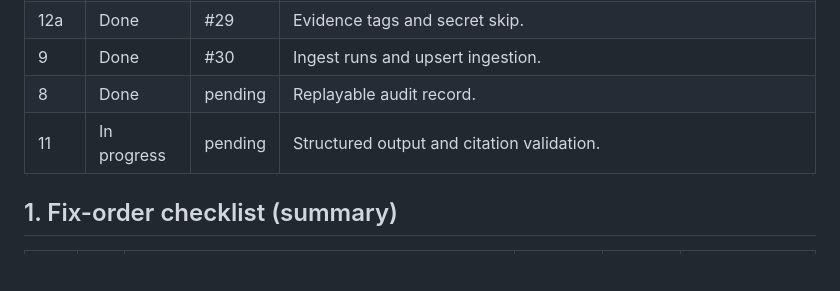
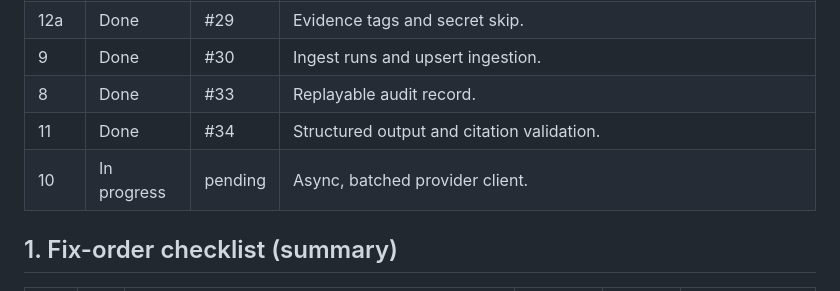
Before and after one commit to iamswayam/incidentweave, a Markdown page: docs/architecture-review/03-fix-checklist.md, the part around the change. GitHub-like rendering; blank space fills up the shorter version.

Commit message:
docs: record items 8 and 11 as merged and start item 10

```diff
--- a/docs/architecture-review/03-fix-checklist.md
+++ b/docs/architecture-review/03-fix-checklist.md
@@ -28,8 +28,9 @@ One row per item, updated when an item starts, finishes or is blocked. Status va
 | 7 | Done | #26 | Every outcome is persisted. |
 | 12a | Done | #29 | Evidence tags and secret skip. |
 | 9 | Done | #30 | Ingest runs and upsert ingestion. |
-| 8 | Done | pending | Replayable audit record. |
-| 11 | In progress | pending | Structured output and citation validation. |
+| 8 | Done | #33 | Replayable audit record. |
+| 11 | Done | #34 | Structured output and citation validation. |
+| 10 | In progress | pending | Async, batched provider client. |
 
 ## 1. Fix-order checklist (summary)
 
```
